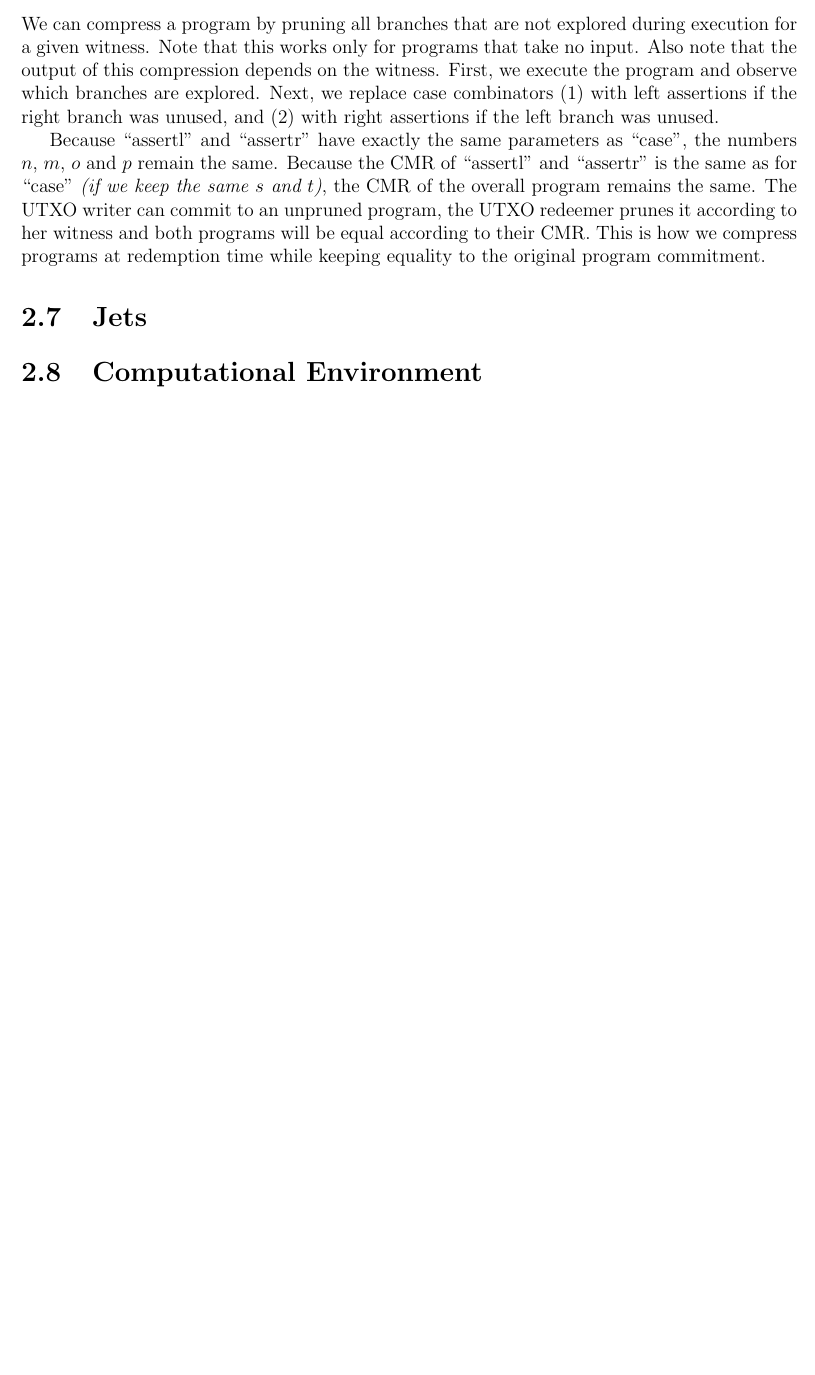
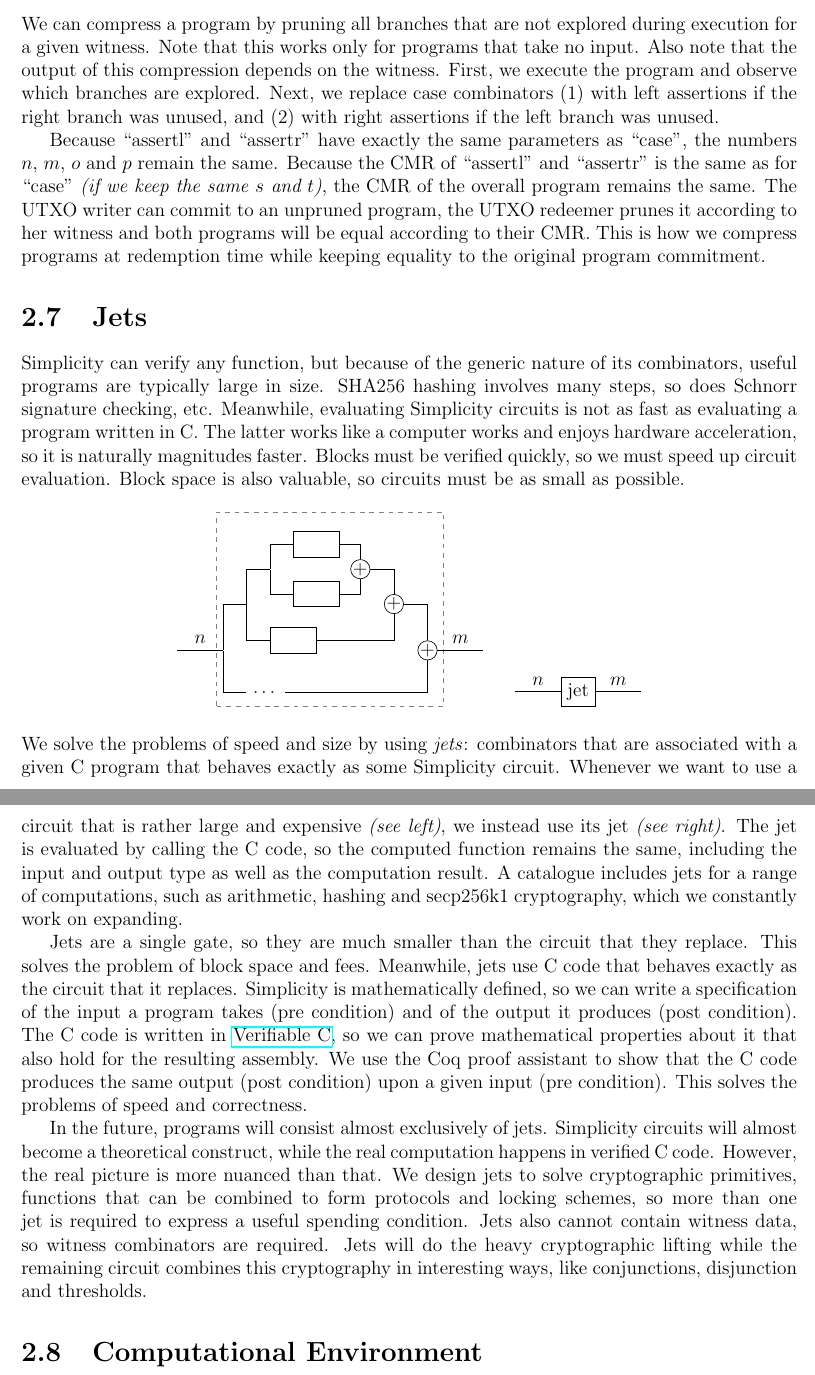
Before and after one commit to chlewe/simple-introduction, a LaTeX document (main.tex, which reads chapters/declarative.tex, figures/bits/jet.tex): part of page 13 of 15 before the commit and two parts of pages 13 and 14 of 16 after it, the two joined at a grey line, cut so that both start at the same text, the shorter picture padded with empty space. Compiled offline with pdfLaTeX.

Commit message:
Add section on jets

```diff
--- a/chapters/declarative.tex
+++ b/chapters/declarative.tex
@@ -658,9 +658,61 @@ This is how we compress programs at redemption time while keeping equality to th
 \section{Jets}%
 \label{sec:jets}
 
-% run verified C code
-% macros
-% encapsulated primitives
+Simplicity can verify any function,
+but because of the generic nature of its combinators,
+useful programs are typically large in size.
+SHA256 hashing involves many steps,
+so does Schnorr signature checking,
+etc.
+Meanwhile,
+evaluating Simplicity circuits is not as fast as evaluating a program written in C.
+The latter works like a computer works and enjoys hardware acceleration,
+so it is naturally magnitudes faster.
+Blocks must be verified quickly,
+so we must speed up circuit evaluation.
+Block space is also valuable,
+so circuits must be as small as possible.
+
+\input{figures/bits/jet}
+%
+We solve the problems of speed and size by using \emph{jets}:
+combinators that are associated with a given C program that behaves exactly as some Simplicity circuit.
+Whenever we want to use a circuit that is rather large and expensive \emph{(see left)},
+we instead use its jet \emph{(see right)}.
+The jet is evaluated by calling the C code,
+so the computed function remains the same,
+including the input and output type as well as the computation result.
+A catalogue includes jets for a range of computations,
+such as arithmetic, hashing and secp256k1 cryptography,
+which we constantly work on expanding.
+
+Jets are a single gate,
+so they are much smaller than the circuit that they replace.
+This solves the problem of block space and fees.
+%
+Meanwhile,
+jets use C code that behaves exactly as the circuit that it replaces.
+Simplicity is mathematically defined,
+so we can write a specification of the input a program takes (pre condition)
+and of the output it produces (post condition).
+The C code is written in \href{https://vst.cs.princeton.edu/}{Verifiable C},
+so we can prove mathematical properties about it that also hold for the resulting assembly.
+We use the Coq proof assistant to show that the C code produces the same output (post condition) upon a given input (pre condition).
+This solves the problems of speed and correctness.
+
+In the future,
+programs will consist almost exclusively of jets.
+Simplicity circuits will almost become a theoretical construct,
+while the real computation happens in verified C code.
+However,
+the real picture is more nuanced than that.
+We design jets to solve cryptographic primitives,
+functions that can be combined to form protocols and locking schemes,
+so more than one jet is required to express a useful spending condition.
+Jets also cannot contain witness data,
+so witness combinators are required.
+Jets will do the heavy cryptographic lifting while the remaining circuit combines this cryptography in interesting ways,
+like conjunctions, disjunction and thresholds.
 
 \section{Computational Environment}%
 \label{sec:environment}
--- /dev/null
+++ b/figures/bits/jet.tex
@@ -0,0 +1,63 @@
+\begin{center}
+\begin{tikzpicture}
+    \node (src) {};
+
+    % pair (pair (pair _ _) _) ...
+    \node[crossing, right=1cm of src] (0) {};
+
+    %% pair (pair _ _)
+    \node[crossing, above right=1cm and 0.5cm of 0] (00) {};
+
+    %%% pair _ _
+    \node[crossing, above right=0.75cm and 0.5cm of 00] (000) {};
+    \node[gate, above right=0.25cm and 0.5cm of 000] (0000) {\phantom{unit}};
+    \node[gate, below right=0.25cm and 0.5cm of 000] (0001) {\phantom{unit}};
+    \node[pair, right=1.75cm of 000] (001) {$+$};
+
+    \draw (000) |- (0000);
+    \draw (000) |- (0001);
+    \draw (001) |- (0000);
+    \draw (001) |- (0001);
+    \node[fit=(000) (0000) (0001) (001)] (000-001) {};
+    %%% end pair
+
+    %%% _
+    \node[gate, below right=0.5cm and 0.5cm of 00] (002) {\phantom{unit}};
+    %%% end _
+
+    \node[pair, right=3cm of 00] (01) {$+$};
+
+    \draw (00) |- (000);
+    \draw (00) |- (002);
+    \draw (01) |- (001);
+    \draw (01) |- (002);
+    \node[fit= (00) (000-001) (002) (01)] (00-01) {};
+    %% end pair
+
+    %% ...
+    \node[below right=0.75cm and 0.5cm of 0] (02) {\ldots};
+    %% end ...
+
+    \node[pair, right=4.25cm of 0] (1) {$+$};
+
+    \draw (0) |- (00);
+    \draw (0) |- (02);
+    \draw (1) |- (01);
+    \draw (1) |- (02);
+    \node[subcircuit, fit=(0) (00-01) (02) (1)] (0-1) {};
+    % end pair
+
+    \node[right=1cm of 1] (tgt) {};
+
+    \draw (src) -- node[above] (label0) {$n$} (0);
+    \draw (1) -- node[above] (labeltgt) {$m$} (tgt);
+\end{tikzpicture}
+\begin{tikzpicture}
+    \node (src) {};
+    \node[gate, right=1cm of src] (0) {jet};
+    \node[right=1cm of 0] (tgt) {};
+
+    \draw (src) -- node[above]{$n$} (0);
+    \draw (0) -- node[above]{$m$} (tgt);
+\end{tikzpicture}
+\end{center}
```
